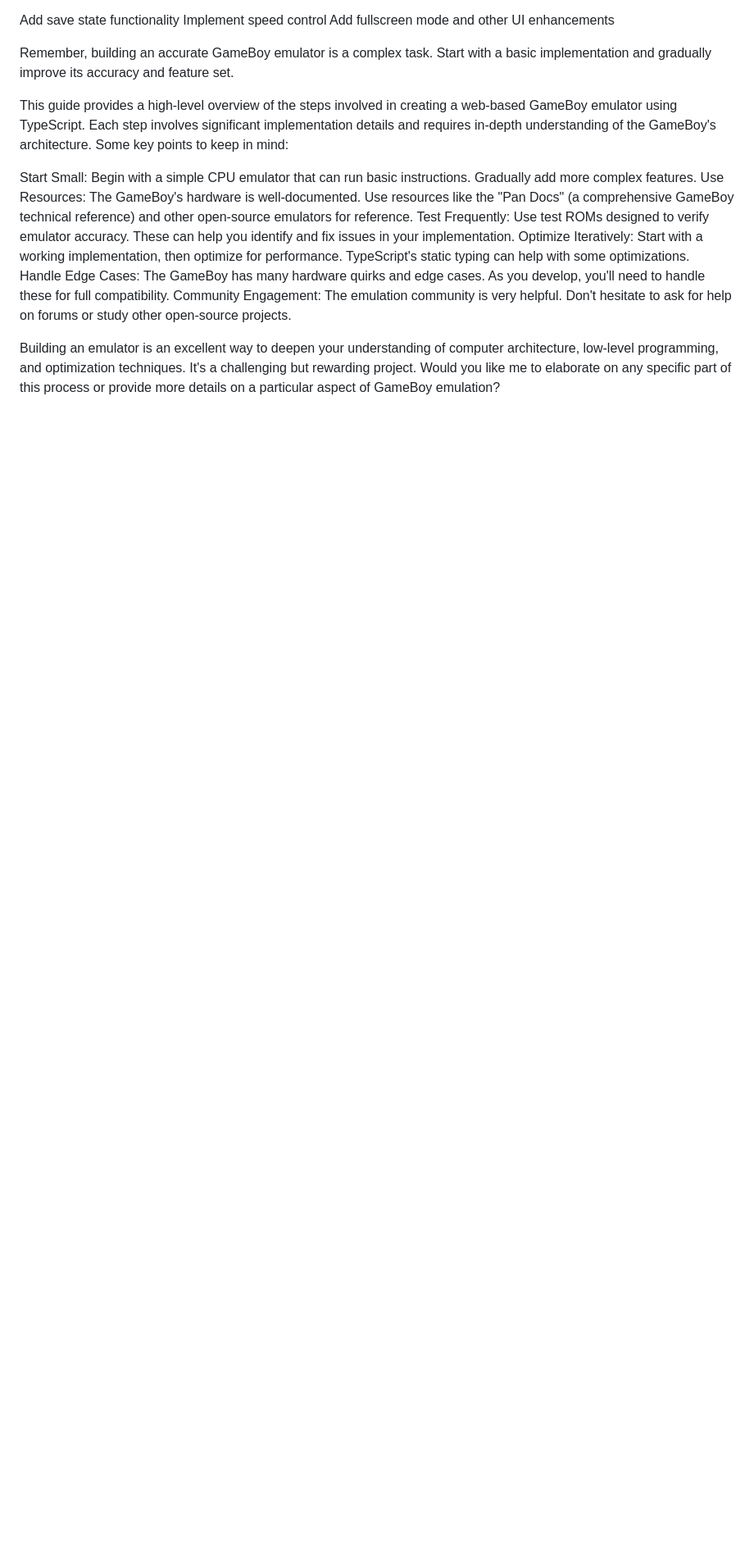
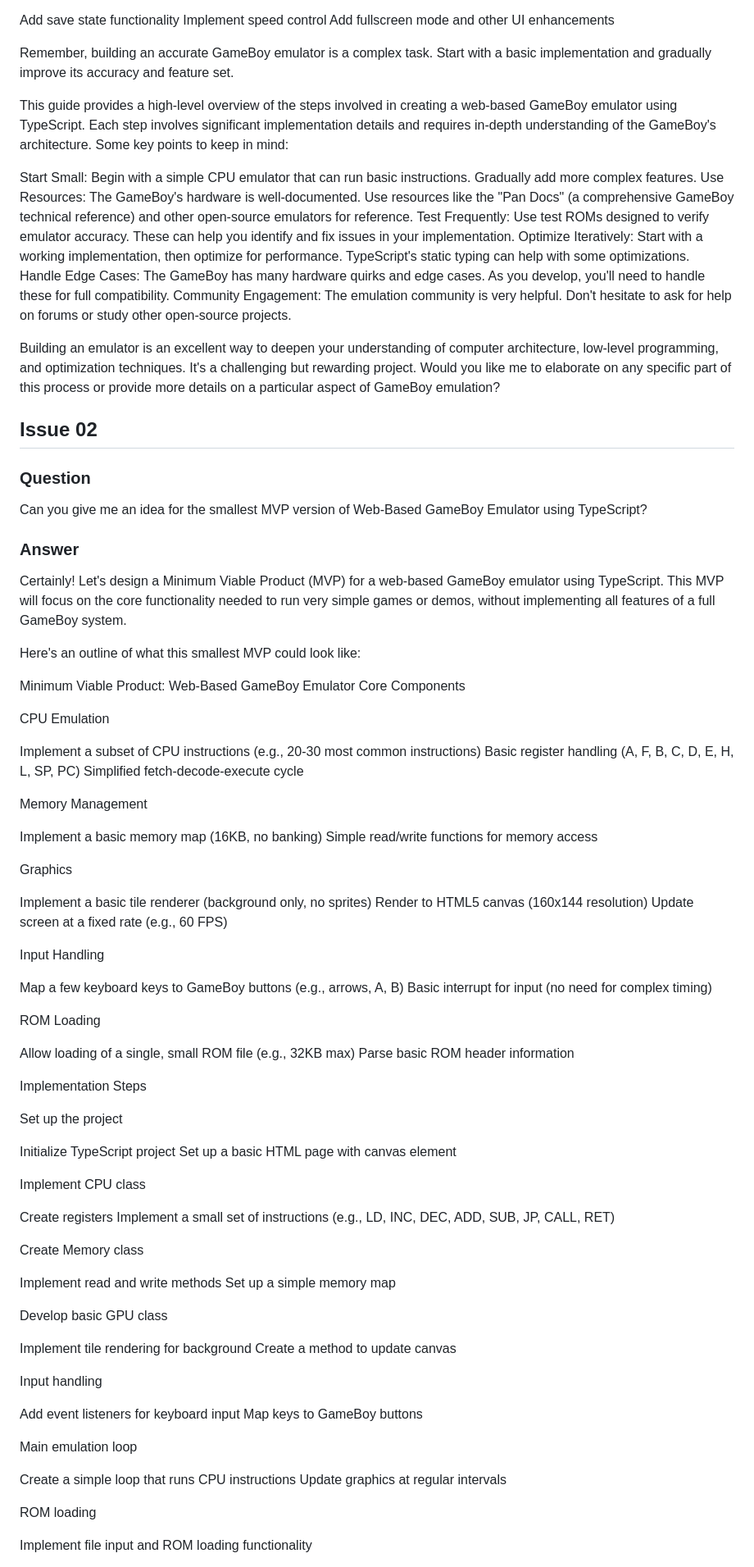
Before and after one commit to lebrancconvas/GameBoy-Web, a Markdown page: docs/assistant/claude_advisor.md, the part around one of its changes. Shown at 82% size. Rendered like a GitHub page; blank space fills up the shorter version.

Commit message:
📝 doc: update claude advice

```diff
--- a/docs/assistant/claude_advisor.md
+++ b/docs/assistant/claude_advisor.md
@@ -167,3 +167,94 @@ Community Engagement: The emulation community is very helpful. Don't hesitate to
 
 Building an emulator is an excellent way to deepen your understanding of computer architecture, low-level programming, and optimization techniques. It's a challenging but rewarding project.
 Would you like me to elaborate on any specific part of this process or provide more details on a particular aspect of GameBoy emulation?
+
+## Issue 02
+
+### Question
+
+Can you give me an idea for the smallest MVP version of Web-Based GameBoy Emulator using TypeScript?
+
+### Answer
+
+Certainly! Let's design a Minimum Viable Product (MVP) for a web-based GameBoy emulator using TypeScript. This MVP will focus on the core functionality needed to run very simple games or demos, without implementing all features of a full GameBoy system.
+
+Here's an outline of what this smallest MVP could look like:
+
+Minimum Viable Product: Web-Based GameBoy Emulator
+Core Components
+
+CPU Emulation
+
+Implement a subset of CPU instructions (e.g., 20-30 most common instructions)
+Basic register handling (A, F, B, C, D, E, H, L, SP, PC)
+Simplified fetch-decode-execute cycle
+
+
+Memory Management
+
+Implement a basic memory map (16KB, no banking)
+Simple read/write functions for memory access
+
+
+Graphics
+
+Implement a basic tile renderer (background only, no sprites)
+Render to HTML5 canvas (160x144 resolution)
+Update screen at a fixed rate (e.g., 60 FPS)
+
+
+Input Handling
+
+Map a few keyboard keys to GameBoy buttons (e.g., arrows, A, B)
+Basic interrupt for input (no need for complex timing)
+
+
+ROM Loading
+
+Allow loading of a single, small ROM file (e.g., 32KB max)
+Parse basic ROM header information
+
+
+
+Implementation Steps
+
+Set up the project
+
+Initialize TypeScript project
+Set up a basic HTML page with canvas element
+
+
+Implement CPU class
+
+Create registers
+Implement a small set of instructions (e.g., LD, INC, DEC, ADD, SUB, JP, CALL, RET)
+
+
+Create Memory class
+
+Implement read and write methods
+Set up a simple memory map
+
+
+Develop basic GPU class
+
+Implement tile rendering for background
+Create a method to update canvas
+
+
+Input handling
+
+Add event listeners for keyboard input
+Map keys to GameBoy buttons
+
+
+Main emulation loop
+
+Create a simple loop that runs CPU instructions
+Update graphics at regular intervals
+
+
+ROM loading
+
+Implement file input and ROM loading functionality
+
```
Also changed, not shown: other parts of docs/assistant/claude_advisor.md (+95 -0 lines).
